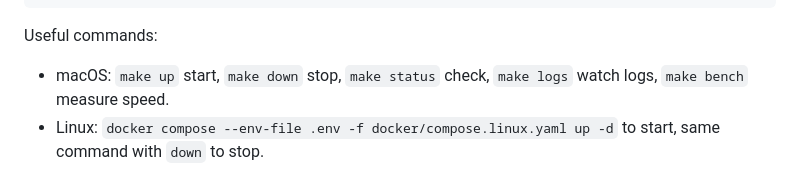
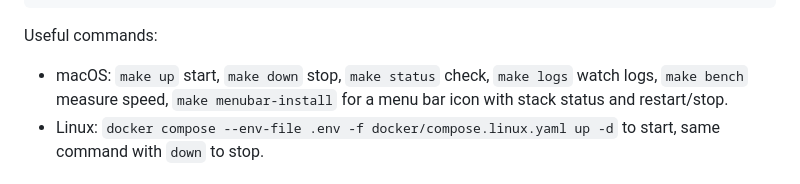
Before and after one commit to KSEGIT/QuickCleverModel, a Markdown page: README.md, the part around the change. Rendered like a GitHub page.

Commit message:
docs: menu bar app usage and design decision

```diff
--- a/README.md
+++ b/README.md
@@ -90,7 +90,8 @@ curl http://127.0.0.1:8080/v1/chat/completions \
 Useful commands:
 
 - macOS: `make up` start, `make down` stop, `make status` check, `make logs`
-  watch logs, `make bench` measure speed.
+  watch logs, `make bench` measure speed, `make menubar-install` for a menu
+  bar icon with stack status and restart/stop.
 - Linux: `docker compose --env-file .env -f docker/compose.linux.yaml up -d`
   to start, same command with `down` to stop.
 
```
Also changed, not shown: docs/decisions.md (+17 -0 lines), docs/macos.md (+21 -0 lines).
